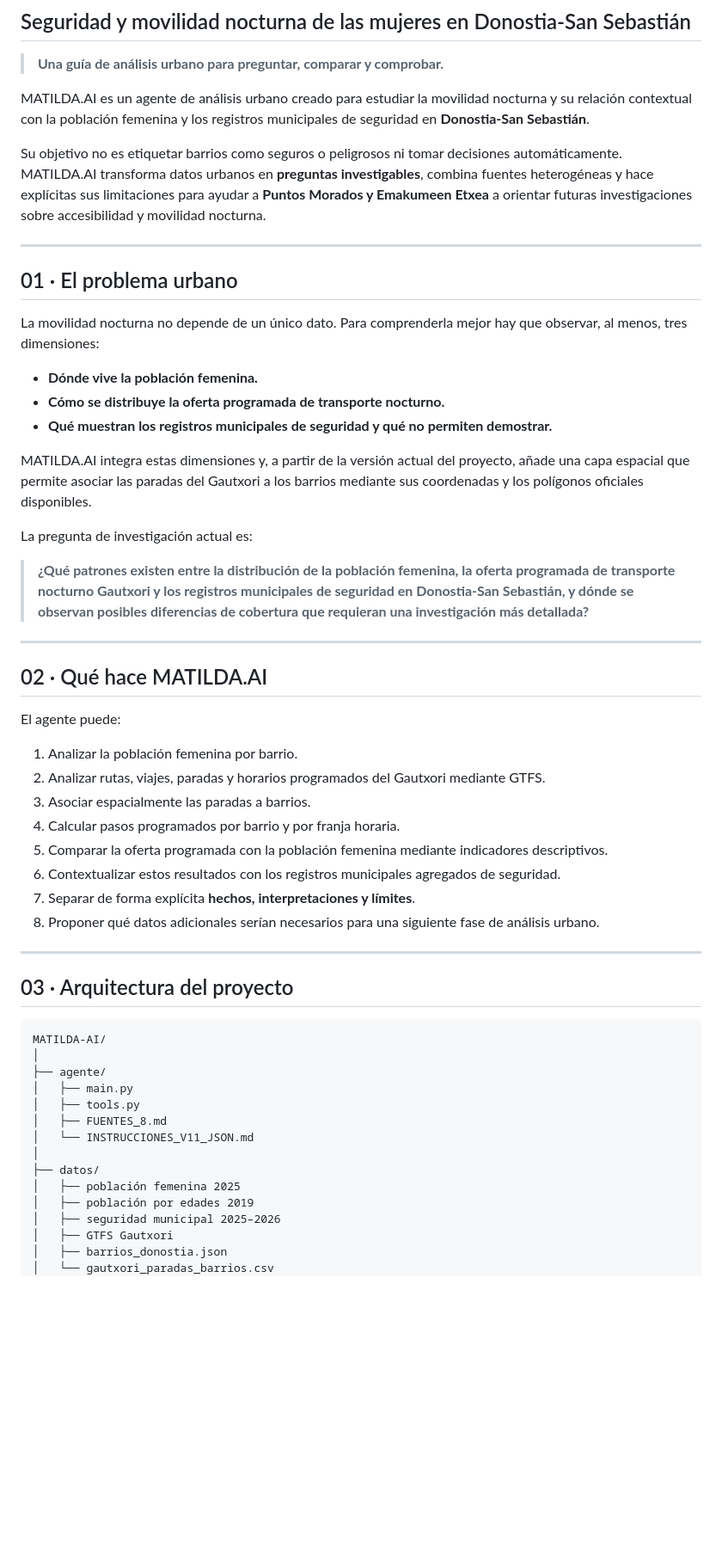
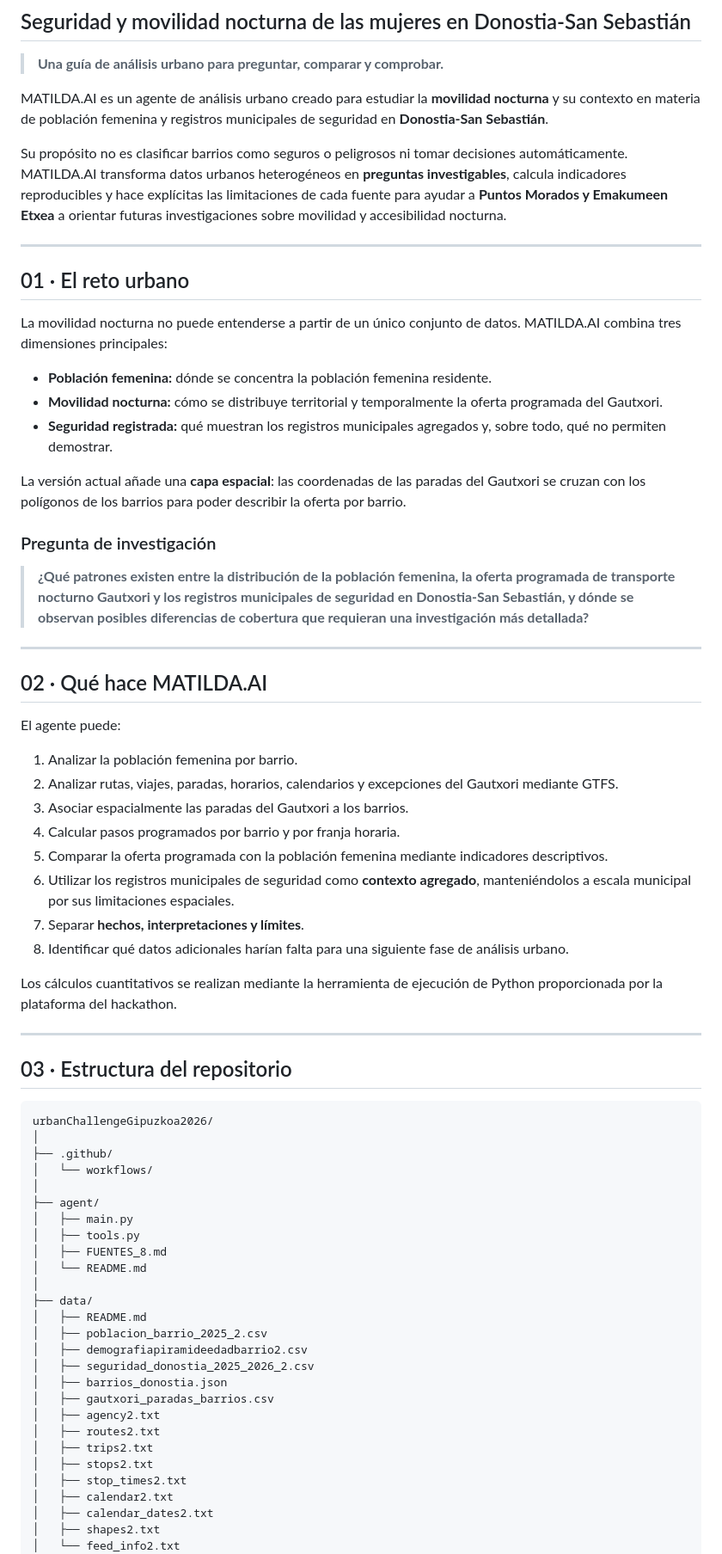
Before and after one commit to efectomatilda/urbanChallengeGipuzkoa2026, a Markdown page: README.md, the part around one of its changes. Shown at 86% size. Rendered like a GitHub page; blank space fills up the shorter version.

````diff
--- a/README.md
+++ b/README.md
@@ -4,23 +4,23 @@
 
 > **Una guía de análisis urbano para preguntar, comparar y comprobar.**
 
-MATILDA.AI es un agente de análisis urbano creado para estudiar la movilidad nocturna y su relación contextual con la población femenina y los registros municipales de seguridad en **Donostia-San Sebastián**.
+MATILDA.AI es un agente de análisis urbano creado para estudiar la **movilidad nocturna** y su contexto en materia de población femenina y registros municipales de seguridad en **Donostia-San Sebastián**.
 
-Su objetivo no es etiquetar barrios como seguros o peligrosos ni tomar decisiones automáticamente. MATILDA.AI transforma datos urbanos en **preguntas investigables**, combina fuentes heterogéneas y hace explícitas sus limitaciones para ayudar a **Puntos Morados y Emakumeen Etxea** a orientar futuras investigaciones sobre accesibilidad y movilidad nocturna.
+Su propósito no es clasificar barrios como seguros o peligrosos ni tomar decisiones automáticamente. MATILDA.AI transforma datos urbanos heterogéneos en **preguntas investigables**, calcula indicadores reproducibles y hace explícitas las limitaciones de cada fuente para ayudar a **Puntos Morados y Emakumeen Etxea** a orientar futuras investigaciones sobre movilidad y accesibilidad nocturna.
 
 ---
 
-## 01 · El problema urbano
+## 01 · El reto urbano
 
-La movilidad nocturna no depende de un único dato. Para comprenderla mejor hay que observar, al menos, tres dimensiones:
+La movilidad nocturna no puede entenderse a partir de un único conjunto de datos. MATILDA.AI combina tres dimensiones principales:
 
-- **Dónde vive la población femenina.**
-- **Cómo se distribuye la oferta programada de transporte nocturno.**
-- **Qué muestran los registros municipales de seguridad y qué no permiten demostrar.**
+- **Población femenina:** dónde se concentra la población femenina residente.
+- **Movilidad nocturna:** cómo se distribuye territorial y temporalmente la oferta programada del Gautxori.
+- **Seguridad registrada:** qué muestran los registros municipales agregados y, sobre todo, qué no permiten demostrar.
 
-MATILDA.AI integra estas dimensiones y, a partir de la versión actual del proyecto, añade una capa espacial que permite asociar las paradas del Gautxori a los barrios mediante sus coordenadas y los polígonos oficiales disponibles.
+La versión actual añade una **capa espacial**: las coordenadas de las paradas del Gautxori se cruzan con los polígonos de los barrios para poder describir la oferta por barrio.
 
-La pregunta de investigación actual es:
+### Pregunta de investigación
 
 > **¿Qué patrones existen entre la distribución de la población femenina, la oferta programada de transporte nocturno Gautxori y los registros municipales de seguridad en Donostia-San Sebastián, y dónde se observan posibles diferencias de cobertura que requieran una investigación más detallada?**
 
@@ -31,32 +31,46 @@ La pregunta de investigación actual es:
 El agente puede:
 
 1. Analizar la población femenina por barrio.
-2. Analizar rutas, viajes, paradas y horarios programados del Gautxori mediante GTFS.
-3. Asociar espacialmente las paradas a barrios.
+2. Analizar rutas, viajes, paradas, horarios, calendarios y excepciones del Gautxori mediante GTFS.
+3. Asociar espacialmente las paradas del Gautxori a los barrios.
 4. Calcular pasos programados por barrio y por franja horaria.
 5. Comparar la oferta programada con la población femenina mediante indicadores descriptivos.
-6. Contextualizar estos resultados con los registros municipales agregados de seguridad.
-7. Separar de forma explícita **hechos, interpretaciones y límites**.
-8. Proponer qué datos adicionales serían necesarios para una siguiente fase de análisis urbano.
+6. Utilizar los registros municipales de seguridad como **contexto agregado**, manteniéndolos a escala municipal por sus limitaciones espaciales.
+7. Separar **hechos, interpretaciones y límites**.
+8. Identificar qué datos adicionales harían falta para una siguiente fase de análisis urbano.
+
+Los cálculos cuantitativos se realizan mediante la herramienta de ejecución de Python proporcionada por la plataforma del hackathon.
 
 ---
 
-## 03 · Arquitectura del proyecto
+## 03 · Estructura del repositorio
 
 ```text
-MATILDA-AI/
+urbanChallengeGipuzkoa2026/
 │
-├── agente/
+├── .github/
+│   └── workflows/
+│
+├── agent/
 │   ├── main.py
 │   ├── tools.py
 │   ├── FUENTES_8.md
-│   └── INSTRUCCIONES_V11_JSON.md
+│   └── README.md
 │
-├── datos/
-│   ├── población femenina 2025
-│   ├── población por edades 2019
-│   ├── seguridad municipal 2025–2026
-│   ├── GTFS Gautxori
+├── data/
+│   ├── README.md
+│   ├── poblacion_barrio_2025_2.csv
+│   ├── demografiapiramideedadbarrio2.csv
+│   ├── seguridad_donostia_2025_2026_2.csv
 │   ├── barrios_donostia.json
-│   └── gautxori_paradas_barrios.csv
+│   ├── gautxori_paradas_barrios.csv
+│   ├── agency2.txt
+│   ├── routes2.txt
+│   ├── trips2.txt
+│   ├── stops2.txt
+│   ├── stop_times2.txt
+│   ├── calendar2.txt
+│   ├── calendar_dates2.txt
+│   ├── shapes2.txt
+│   └── feed_info2.txt
 │
````
Also changed, not shown: other parts of README.md (+244 -251 lines).
